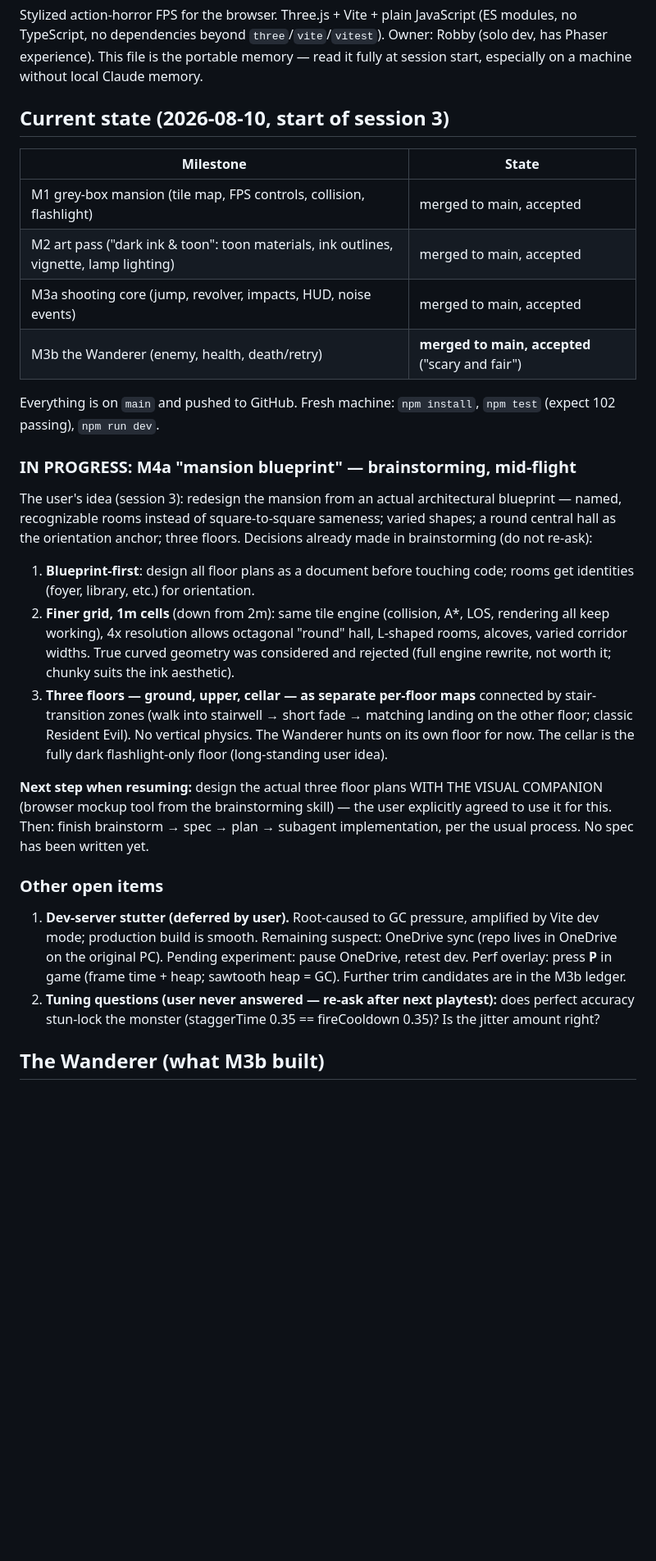
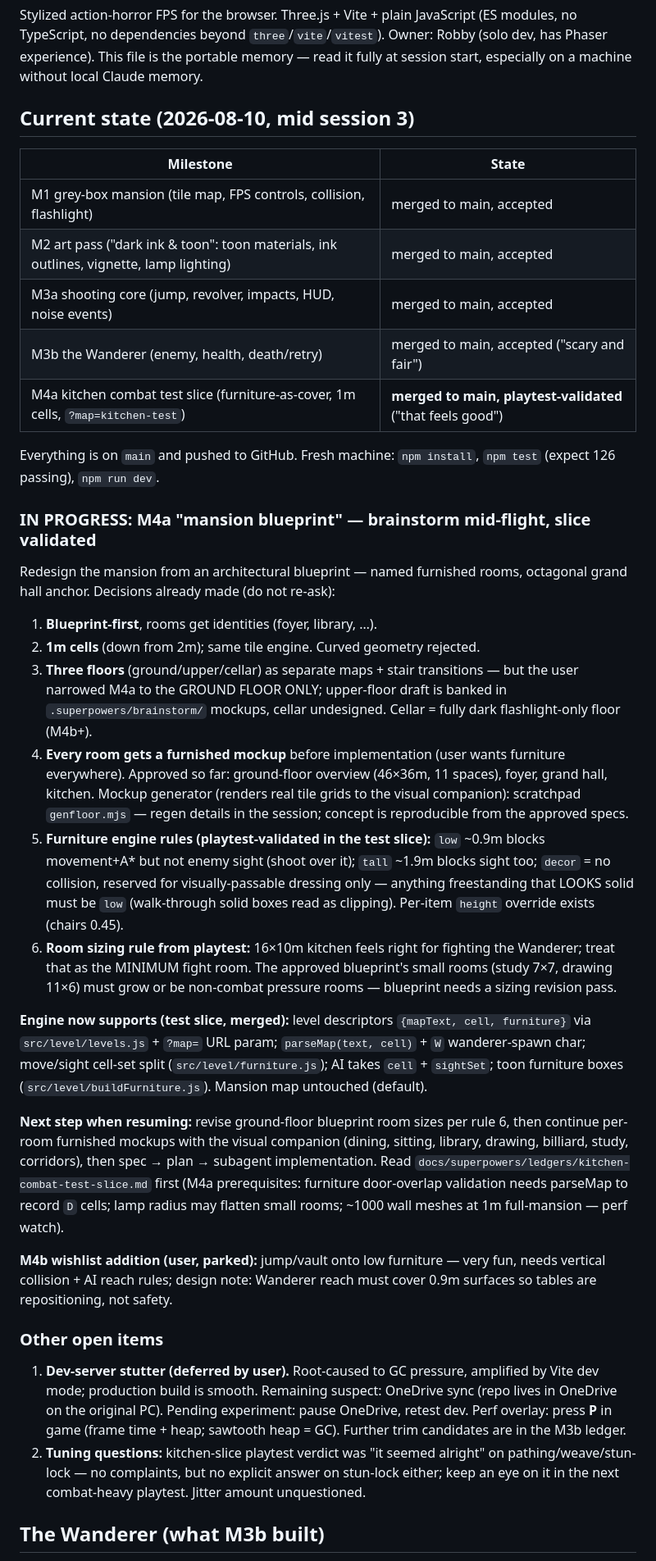
Before and after one commit to RobbySchmidt/fps, a Markdown page: CLAUDE.md, the part around the change. Shown at 82% size. GitHub-like rendering; blank space fills up the shorter version.

Commit message:
docs: update CLAUDE.md — kitchen combat slice merged, blueprint rules from playtest
Co-Authored-By: Claude Fable 5 <noreply@anthropic.com>

```diff
--- a/CLAUDE.md
+++ b/CLAUDE.md
@@ -6,44 +6,64 @@ Owner: Robby (solo dev, has Phaser experience). This file is the portable
 memory — read it fully at session start, especially on a machine without
 local Claude memory.
 
-## Current state (2026-08-10, start of session 3)
+## Current state (2026-08-10, mid session 3)
 
 | Milestone | State |
 |---|---|
 | M1 grey-box mansion (tile map, FPS controls, collision, flashlight) | merged to main, accepted |
 | M2 art pass ("dark ink & toon": toon materials, ink outlines, vignette, lamp lighting) | merged to main, accepted |
 | M3a shooting core (jump, revolver, impacts, HUD, noise events) | merged to main, accepted |
-| M3b the Wanderer (enemy, health, death/retry) | **merged to main, accepted** ("scary and fair") |
+| M3b the Wanderer (enemy, health, death/retry) | merged to main, accepted ("scary and fair") |
+| M4a kitchen combat test slice (furniture-as-cover, 1m cells, `?map=kitchen-test`) | **merged to main, playtest-validated** ("that feels good") |
 
 Everything is on `main` and pushed to GitHub. Fresh machine: `npm install`,
-`npm test` (expect 102 passing), `npm run dev`.
+`npm test` (expect 126 passing), `npm run dev`.
 
-### IN PROGRESS: M4a "mansion blueprint" — brainstorming, mid-flight
+### IN PROGRESS: M4a "mansion blueprint" — brainstorm mid-flight, slice validated
 
-The user's idea (session 3): redesign the mansion from an actual
-architectural blueprint — named, recognizable rooms instead of
-square-to-square sameness; varied shapes; a round central hall as the
-orientation anchor; three floors. Decisions already made in brainstorming
-(do not re-ask):
+Redesign the mansion from an architectural blueprint — named furnished
+rooms, octagonal grand hall anchor. Decisions already made (do not re-ask):
 
-1. **Blueprint-first**: design all floor plans as a document before touching
-   code; rooms get identities (foyer, library, etc.) for orientation.
-2. **Finer grid, 1m cells** (down from 2m): same tile engine (collision, A*,
-   LOS, rendering all keep working), 4x resolution allows octagonal "round"
-   hall, L-shaped rooms, alcoves, varied corridor widths. True curved
-   geometry was considered and rejected (full engine rewrite, not worth it;
-   chunky suits the ink aesthetic).
-3. **Three floors — ground, upper, cellar — as separate per-floor maps**
-   connected by stair-transition zones (walk into stairwell → short fade →
-   matching landing on the other floor; classic Resident Evil). No vertical
-   physics. The Wanderer hunts on its own floor for now. The cellar is the
-   fully dark flashlight-only floor (long-standing user idea).
+1. **Blueprint-first**, rooms get identities (foyer, library, …).
+2. **1m cells** (down from 2m); same tile engine. Curved geometry rejected.
+3. **Three floors** (ground/upper/cellar) as separate maps + stair
+   transitions — but the user narrowed M4a to the GROUND FLOOR ONLY;
+   upper-floor draft is banked in `.superpowers/brainstorm/` mockups,
+   cellar undesigned. Cellar = fully dark flashlight-only floor (M4b+).
+4. **Every room gets a furnished mockup** before implementation (user wants
+   furniture everywhere). Approved so far: ground-floor overview (46×36m,
+   11 spaces), foyer, grand hall, kitchen. Mockup generator (renders real
+   tile grids to the visual companion): scratchpad `genfloor.mjs` — regen
+   details in the session; concept is reproducible from the approved specs.
+5. **Furniture engine rules (playtest-validated in the test slice):**
+   `low` ~0.9m blocks movement+A* but not enemy sight (shoot over it);
+   `tall` ~1.9m blocks sight too; `decor` = no collision, reserved for
+   visually-passable dressing only — anything freestanding that LOOKS solid
+   must be `low` (walk-through solid boxes read as clipping). Per-item
+   `height` override exists (chairs 0.45).
+6. **Room sizing rule from playtest:** 16×10m kitchen feels right for
+   fighting the Wanderer; treat that as the MINIMUM fight room. The
+   approved blueprint's small rooms (study 7×7, drawing 11×6) must grow or
+   be non-combat pressure rooms — blueprint needs a sizing revision pass.
 
-**Next step when resuming:** design the actual three floor plans WITH THE
-VISUAL COMPANION (browser mockup tool from the brainstorming skill) — the
-user explicitly agreed to use it for this. Then: finish brainstorm → spec →
-plan → subagent implementation, per the usual process. No spec has been
-written yet.
+**Engine now supports (test slice, merged):** level descriptors
+`{mapText, cell, furniture}` via `src/level/levels.js` + `?map=` URL param;
+`parseMap(text, cell)` + `W` wanderer-spawn char; move/sight cell-set split
+(`src/level/furniture.js`); AI takes `cell` + `sightSet`; toon furniture
+boxes (`src/level/buildFurniture.js`). Mansion map untouched (default).
+
+**Next step when resuming:** revise ground-floor blueprint room sizes per
+rule 6, then continue per-room furnished mockups with the visual companion
+(dining, sitting, library, drawing, billiard, study, corridors), then spec →
+plan → subagent implementation. Read
+`docs/superpowers/ledgers/kitchen-combat-test-slice.md` first (M4a
+prerequisites: furniture door-overlap validation needs parseMap to record
+`D` cells; lamp radius may flatten small rooms; ~1000 wall meshes at 1m
+full-mansion — perf watch).
+
+**M4b wishlist addition (user, parked):** jump/vault onto low furniture —
+very fun, needs vertical collision + AI reach rules; design note: Wanderer
+reach must cover 0.9m surfaces so tables are repositioning, not safety.
 
 ### Other open items
 
@@ -53,9 +73,10 @@ written yet.
    Pending experiment: pause OneDrive, retest dev. Perf overlay: press
    **P** in game (frame time + heap; sawtooth heap = GC). Further trim
    candidates are in the M3b ledger.
-2. **Tuning questions (user never answered — re-ask after next playtest):**
-   does perfect accuracy stun-lock the monster (staggerTime 0.35 ==
-   fireCooldown 0.35)? Is the jitter amount right?
+2. **Tuning questions:** kitchen-slice playtest verdict was "it seemed
+   alright" on pathing/weave/stun-lock — no complaints, but no explicit
+   answer on stun-lock either; keep an eye on it in the next combat-heavy
+   playtest. Jitter amount unquestioned.
 
 ## The Wanderer (what M3b built)
 
```
